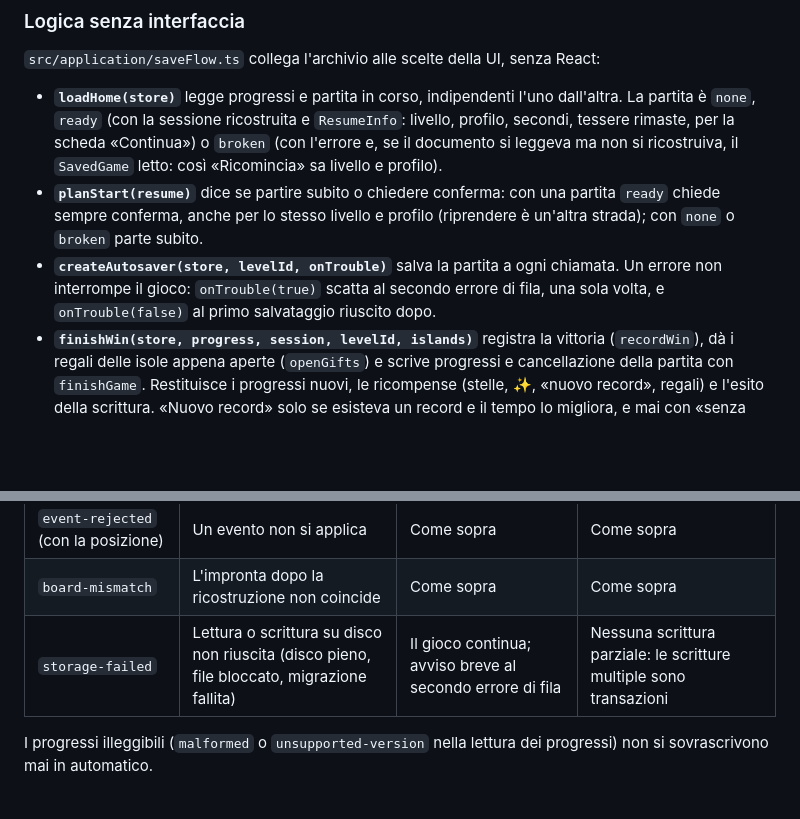
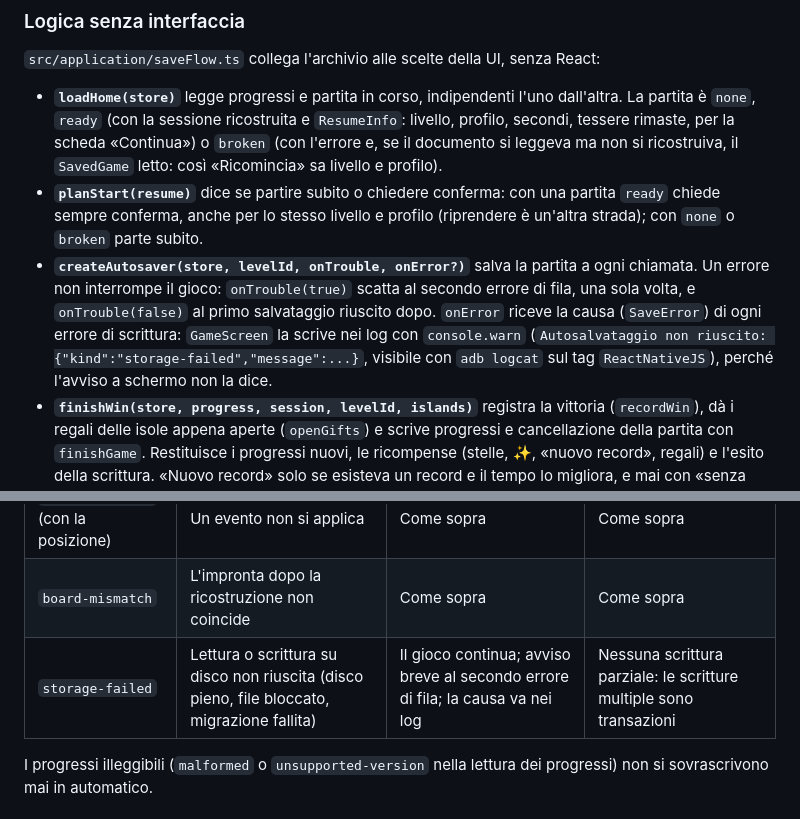
Before and after one commit to luigiscialpi/Majoa-Mahjong, a Markdown page: docs/salvataggi.md, 2 parts joined by grey strips. Drawn GitHub-style; blank space fills up the shorter version.

Commit message:
docs: log causa errori autosalvataggio

```diff
--- a/docs/salvataggi.md
+++ b/docs/salvataggi.md
@@ -44,7 +44,7 @@ Il tempo corre solo mentre si gioca: `tick` si chiama solo con l'app in primo pi
 
 - **`loadHome(store)`** legge progressi e partita in corso, indipendenti l'uno dall'altra. La partita è `none`, `ready` (con la sessione ricostruita e `ResumeInfo`: livello, profilo, secondi, tessere rimaste, per la scheda «Continua») o `broken` (con l'errore e, se il documento si leggeva ma non si ricostruiva, il `SavedGame` letto: così «Ricomincia» sa livello e profilo).
 - **`planStart(resume)`** dice se partire subito o chiedere conferma: con una partita `ready` chiede sempre conferma, anche per lo stesso livello e profilo (riprendere è un'altra strada); con `none` o `broken` parte subito.
-- **`createAutosaver(store, levelId, onTrouble)`** salva la partita a ogni chiamata. Un errore non interrompe il gioco: `onTrouble(true)` scatta al secondo errore di fila, una sola volta, e `onTrouble(false)` al primo salvataggio riuscito dopo.
+- **`createAutosaver(store, levelId, onTrouble, onError?)`** salva la partita a ogni chiamata. Un errore non interrompe il gioco: `onTrouble(true)` scatta al secondo errore di fila, una sola volta, e `onTrouble(false)` al primo salvataggio riuscito dopo. `onError` riceve la causa (`SaveError`) di ogni errore di scrittura: `GameScreen` la scrive nei log con `console.warn` (`Autosalvataggio non riuscito: {"kind":"storage-failed","message":...}`, visibile con `adb logcat` sul tag `ReactNativeJS`), perché l'avviso a schermo non la dice.
 - **`finishWin(store, progress, session, levelId, islands)`** registra la vittoria (`recordWin`), dà i regali delle isole appena aperte (`openGifts`) e scrive progressi e cancellazione della partita con `finishGame`. Restituisce i progressi nuovi, le ricompense (stelle, ✨, «nuovo record», regali) e l'esito della scrittura. «Nuovo record» solo se esisteva un record e il tempo lo migliora, e mai con «senza pressione del tempo». Se la scrittura fallisce i progressi e le ricompense si danno comunque, la partita salvata resta com'era e i progressi su disco sono quelli di prima: giocando di nuovo l'ultima mossa si rivince.
 - La partita bloccata (`dead`) non ha una funzione: la UI chiama `clearGame()`.
 
@@ -72,7 +72,7 @@ Una sessione ricostruita già vinta o bloccata (solo se l'app si è chiusa tra l
 | `start-failed` | Il generatore non rigenera la tavola | Come sopra | Come sopra |
 | `event-rejected` (con la posizione) | Un evento non si applica | Come sopra | Come sopra |
 | `board-mismatch` | L'impronta dopo la ricostruzione non coincide | Come sopra | Come sopra |
-| `storage-failed` | Lettura o scrittura su disco non riuscita (disco pieno, file bloccato, migrazione fallita) | Il gioco continua; avviso breve al secondo errore di fila | Nessuna scrittura parziale: le scritture multiple sono transazioni |
+| `storage-failed` | Lettura o scrittura su disco non riuscita (disco pieno, file bloccato, migrazione fallita) | Il gioco continua; avviso breve al secondo errore di fila; la causa va nei log | Nessuna scrittura parziale: le scritture multiple sono transazioni |
 
 I progressi illeggibili (`malformed` o `unsupported-version` nella lettura dei progressi) non si sovrascrivono mai in automatico.
 
```
